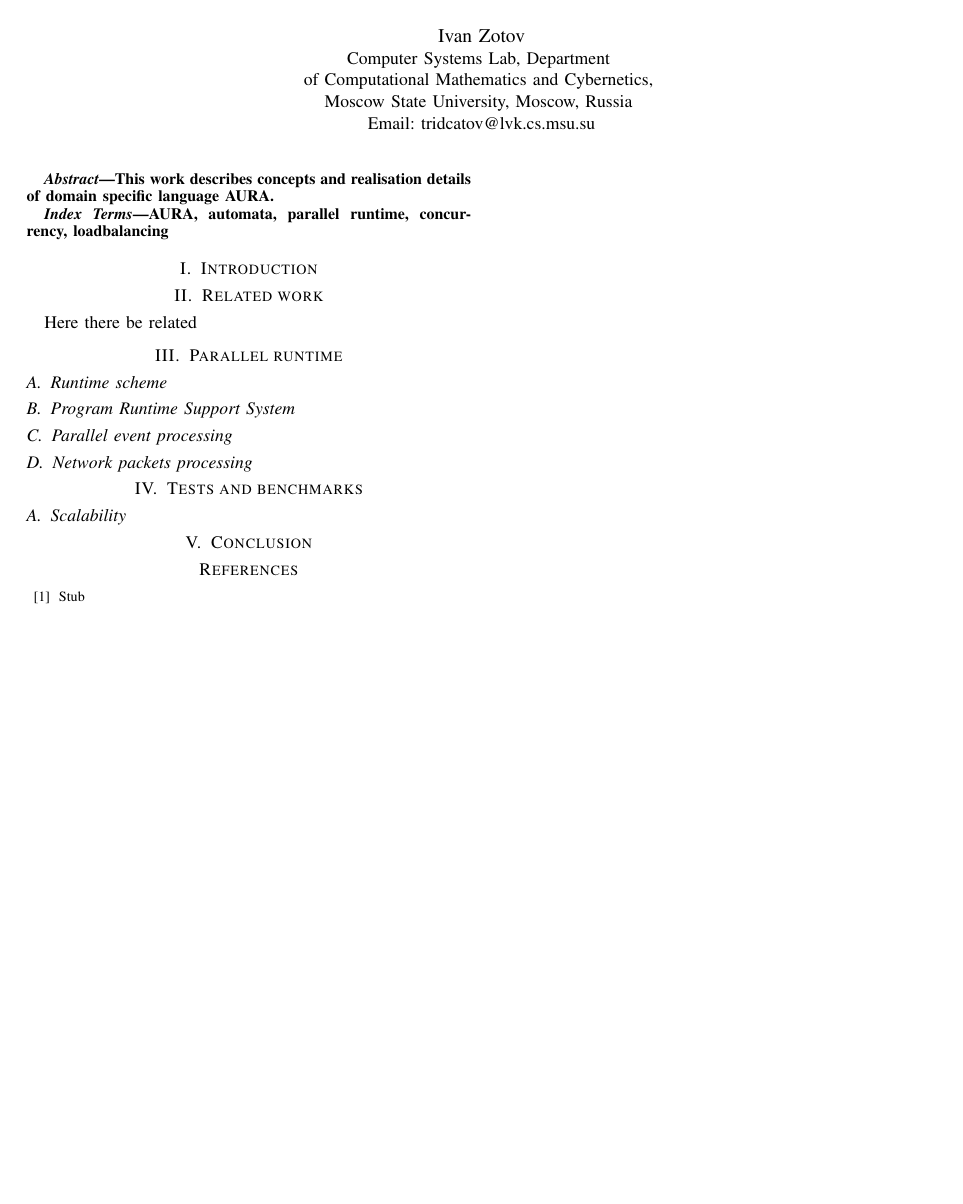
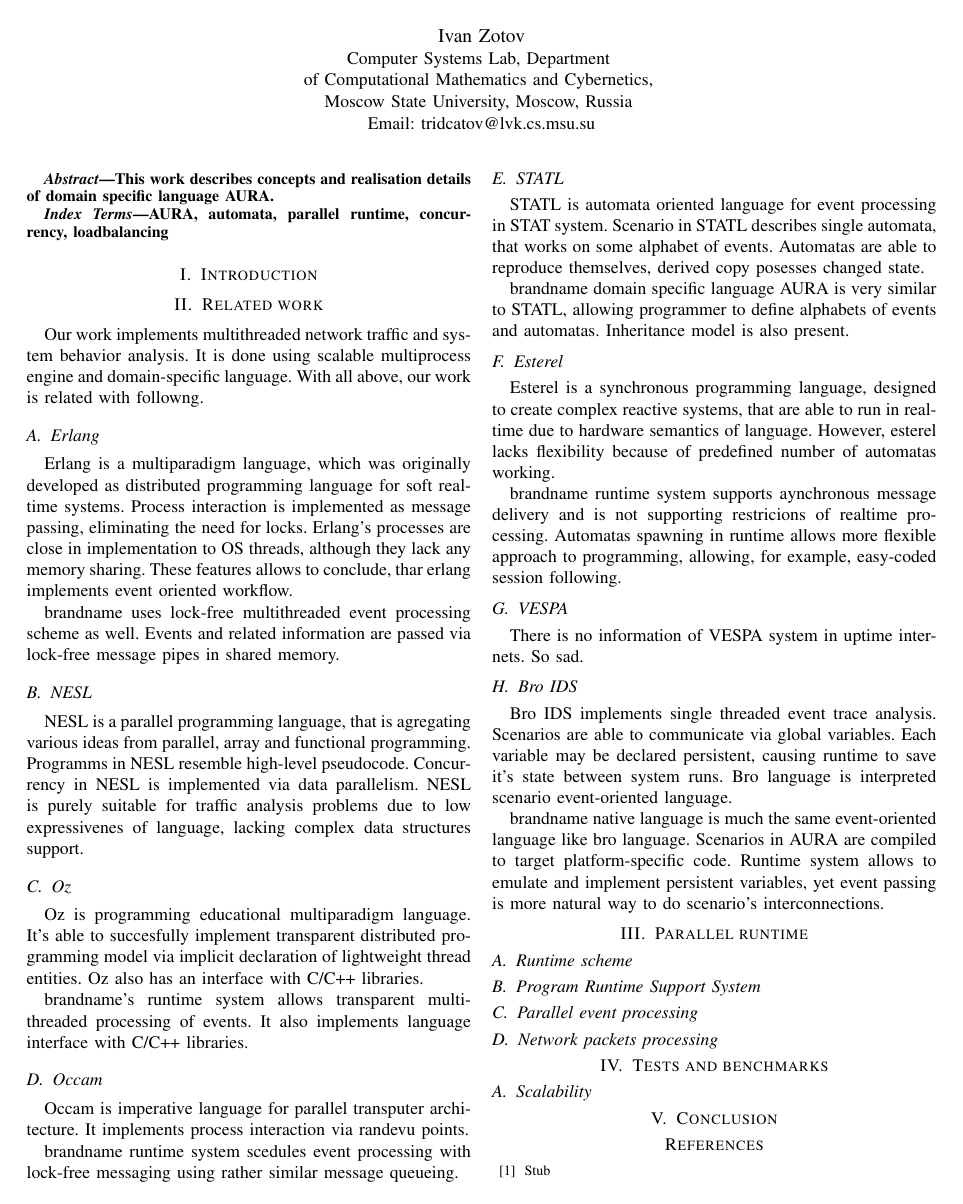
Before and after one commit to tridcatov/papers, a LaTeX paper (pruntime/source.tex, which reads pruntime/related.tex): the whole page. Compiled offline with pdfLaTeX.

Commit message:
rel: initial translation added

```diff
--- a/pruntime/related.tex
+++ b/pruntime/related.tex
@@ -1 +1,52 @@
-Here there be related
+% There is a strict need to replace "brandname" for what we really want to describe.
+% Like AURA or "Target-parallel-trafficanalysis-framework-whatsoever"
+
+% Perhaps, it would be better to group related languages/grameworks by targets, eliminating subsectioning
+
+Our work implements multithreaded network traffic and system behavior analysis. It is done using scalable multiprocess engine and domain-specific language. With all above, our work is related with followng.
+
+\subsection{Erlang}
+Erlang is a multiparadigm language, which was originally developed as distributed programming language for soft realtime systems. Process interaction is implemented as message passing, eliminating the need for locks. Erlang's processes are close in implementation to OS threads, although they lack any memory sharing. These features allows to conclude, thar erlang implements event oriented workflow.
+
+brandname uses lock-free multithreaded event processing scheme as well. Events and related information are passed via lock-free message pipes in shared memory.
+
+\subsection{NESL}
+
+NESL is a parallel programming language, that is agregating various ideas from parallel, array and functional programming. Programms in NESL resemble high-level pseudocode. Concurrency in NESL is implemented via data parallelism. NESL is purely suitable for traffic analysis problems due to low expressivenes of language, lacking complex data structures support.
+
+% Really don't know, how we might use reference to this. Nothing in common with our cute little AURA.
+% First extraction candidate
+
+\subsection{Oz}
+
+Oz is programming educational multiparadigm language. It's able to succesfully implement transparent distributed programming model via implicit declaration of lightweight thread entities. Oz also has an interface with C/C++ libraries.
+
+brandname's runtime system allows transparent multithreaded processing of events. It also implements language interface with C/C++ libraries.
+
+\subsection{Occam}
+
+Occam is imperative language for parallel transputer architecture. It implements process interaction via randevu points.
+
+brandname runtime system scedules event processing with lock-free messaging using rather similar message queueing.
+
+\subsection{STATL}
+
+STATL is automata oriented language for event processing in STAT system. Scenario in STATL describes single automata, that works on some alphabet of events. Automatas are able to reproduce themselves, derived copy posesses changed state.
+
+brandname domain specific language AURA is very similar to STATL, allowing programmer to define alphabets of events and automatas. Inheritance model is also present.
+
+\subsection{Esterel}
+
+Esterel is a synchronous programming language, designed to create complex reactive systems, that are able to run in realtime due to hardware semantics of language. However, esterel lacks flexibility because of predefined number of automatas working.
+
+brandname runtime system supports aynchronous message delivery and is not supporting restricions of realtime processing. Automatas spawning in runtime allows more flexible approach to programming, allowing, for example, easy-coded session following.
+
+\subsection{VESPA}
+
+There is no information of VESPA system in uptime internets. So sad.
+
+\subsection{Bro IDS}
+
+Bro IDS implements single threaded event trace analysis. Scenarios are able to communicate via global variables. Each variable may be declared persistent, causing runtime to save it's state between system runs. Bro language is interpreted scenario event-oriented language.
+
+brandname native language is much the same event-oriented language like bro language. Scenarios in AURA are compiled to target platform-specific code. Runtime system allows to emulate and implement persistent variables, yet event passing is more natural way to do scenario's interconnections.
```
Also changed, not shown: pruntime/source.tex (+0 -4 lines).
